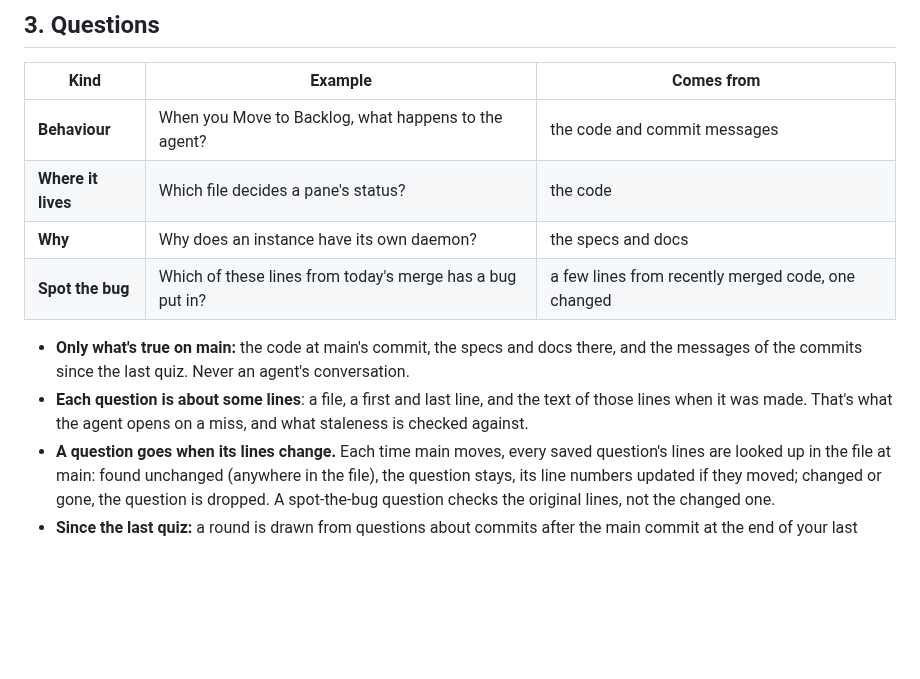
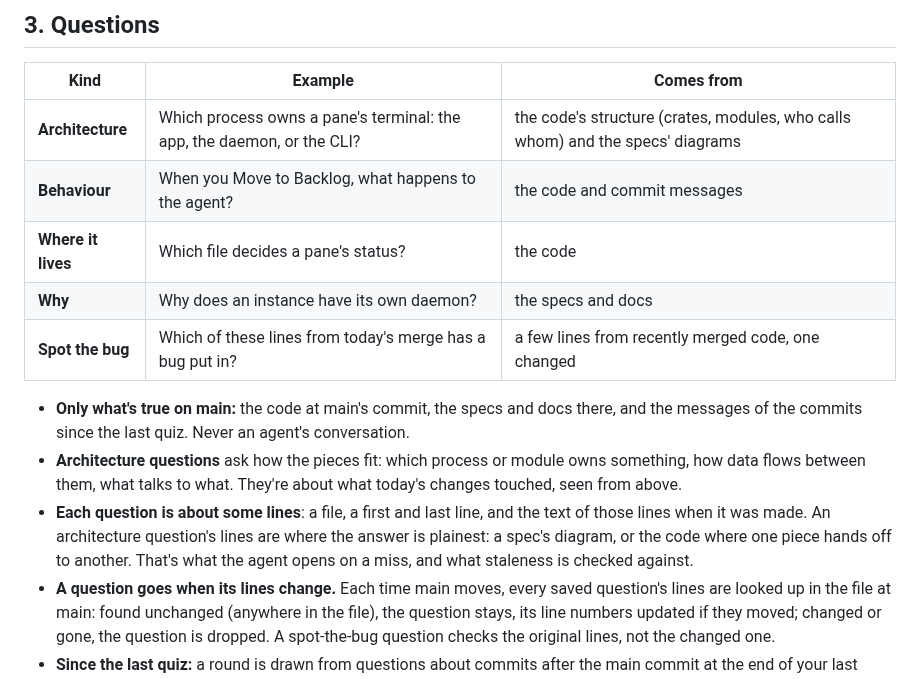
Before and after one commit to jemdiggity/kanna-v4, a Markdown page: docs/specs/quiz.md, the part around the change. Rendered like a GitHub page; blank space fills up the shorter version.

Commit message:
Quiz spec: architecture questions, about how the pieces fit, come first in a round

```diff
--- a/docs/specs/quiz.md
+++ b/docs/specs/quiz.md
@@ -77,13 +77,15 @@ sequenceDiagram
 
 | Kind | Example | Comes from |
 |---|---|---|
+| **Architecture** | Which process owns a pane's terminal: the app, the daemon, or the CLI? | the code's structure (crates, modules, who calls whom) and the specs' diagrams |
 | **Behaviour** | When you Move to Backlog, what happens to the agent? | the code and commit messages |
 | **Where it lives** | Which file decides a pane's status? | the code |
 | **Why** | Why does an instance have its own daemon? | the specs and docs |
 | **Spot the bug** | Which of these lines from today's merge has a bug put in? | a few lines from recently merged code, one changed |
 
 - **Only what's true on main:** the code at main's commit, the specs and docs there, and the messages of the commits since the last quiz. Never an agent's conversation.
-- **Each question is about some lines**: a file, a first and last line, and the text of those lines when it was made. That's what the agent opens on a miss, and what staleness is checked against.
+- **Architecture questions** ask how the pieces fit: which process or module owns something, how data flows between them, what talks to what. They're about what today's changes touched, seen from above.
+- **Each question is about some lines**: a file, a first and last line, and the text of those lines when it was made. An architecture question's lines are where the answer is plainest: a spec's diagram, or the code where one piece hands off to another. That's what the agent opens on a miss, and what staleness is checked against.
 - **A question goes when its lines change.** Each time main moves, every saved question's lines are looked up in the file at main: found unchanged (anywhere in the file), the question stays, its line numbers updated if they moved; changed or gone, the question is dropped. A spot-the-bug question checks the original lines, not the changed one.
 - **Since the last quiz:** a round is drawn from questions about commits after the main commit at the end of your last round (on a first quiz, the last day of commits, at most 30).
 - **Picking a round:** misses due back first (at most two), then new questions, the broader ones first (architecture before a line's detail), spread across files.
```
